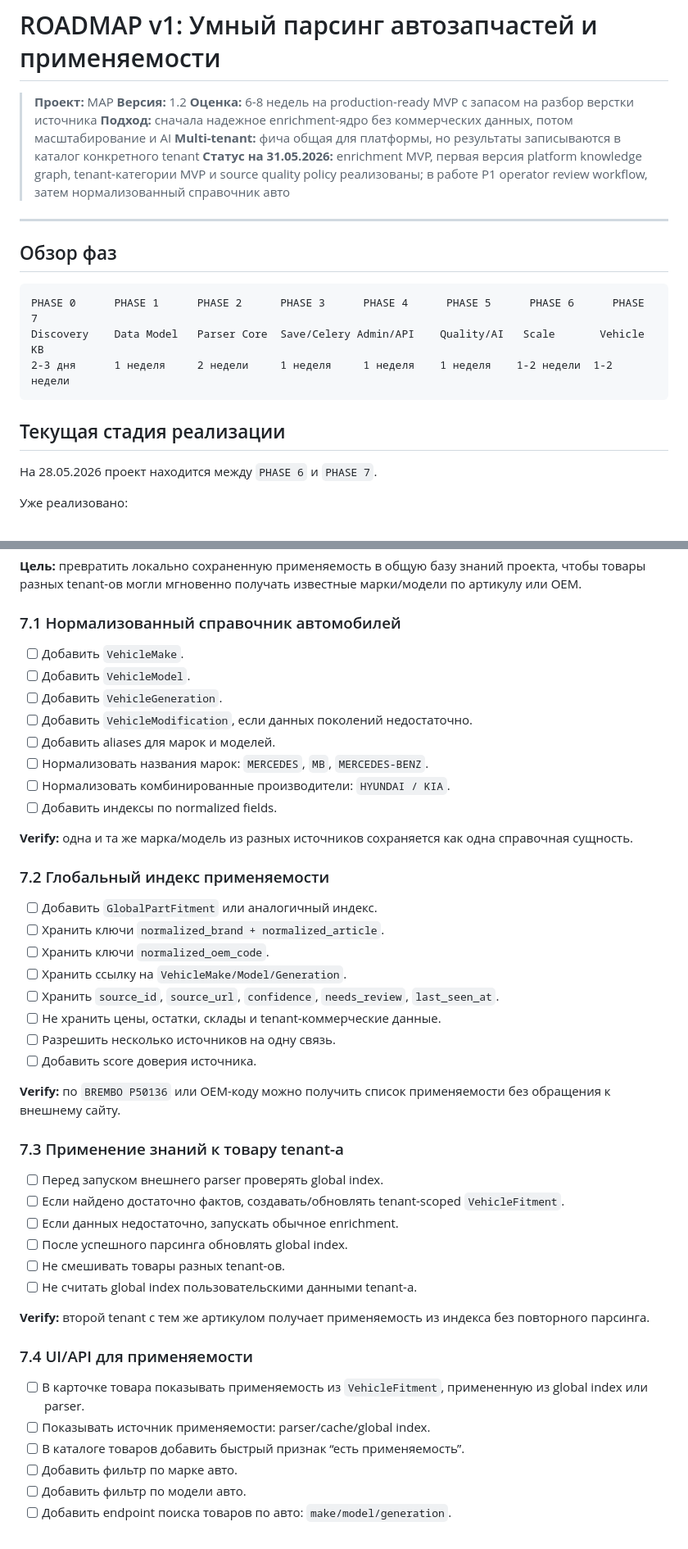
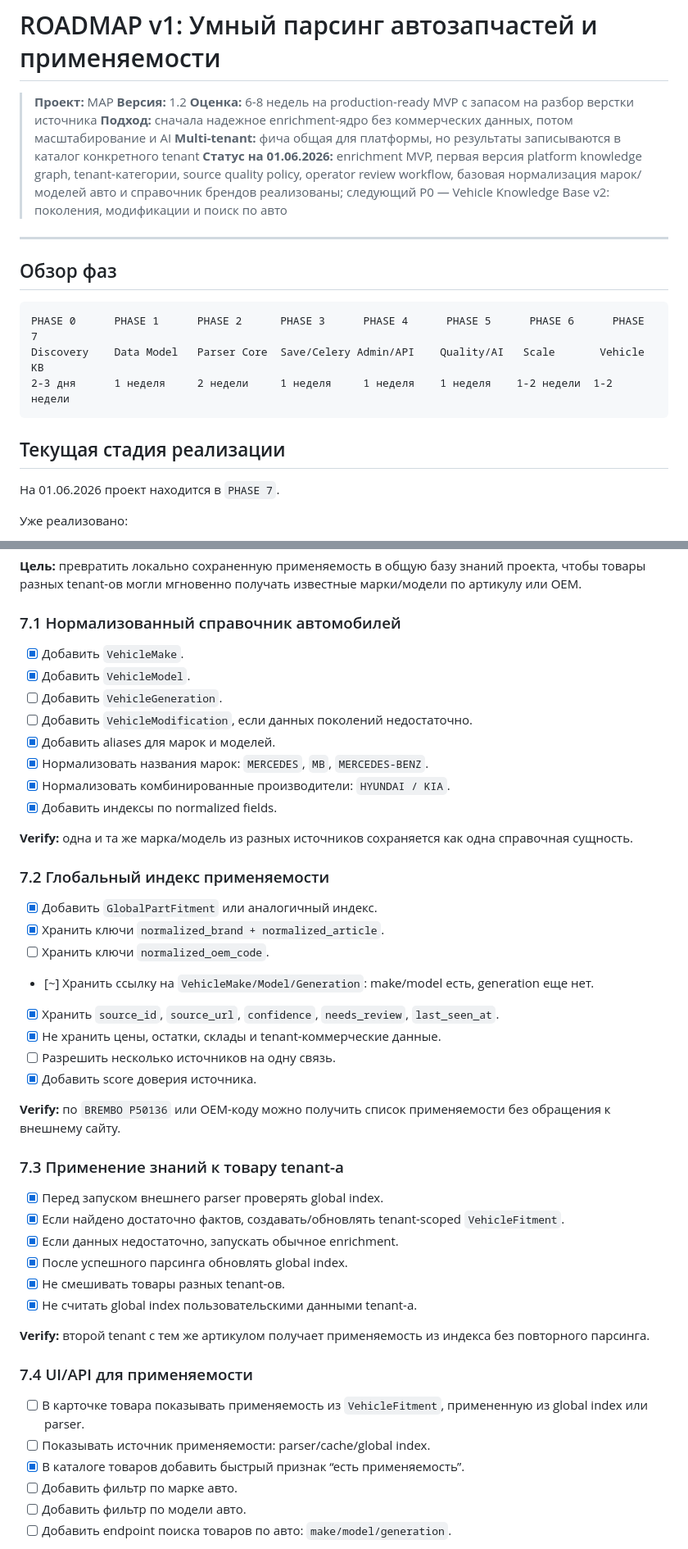
Before and after one commit to Mr-Fulani/map-backend, a Markdown page: ROADMAP_умный_парсинг_автозапчастей_v1.md, 2 parts joined by grey strips. Shown at 82% size. Rendered like a GitHub page.

```diff
--- a/ROADMAP_умный_парсинг_автозапчастей_v1.md
+++ b/ROADMAP_умный_парсинг_автозапчастей_v1.md
@@ -5,7 +5,7 @@
 > **Оценка:** 6-8 недель на production-ready MVP с запасом на разбор верстки источника
 > **Подход:** сначала надежное enrichment-ядро без коммерческих данных, потом масштабирование и AI
 > **Multi-tenant:** фича общая для платформы, но результаты записываются в каталог конкретного tenant
-> **Статус на 31.05.2026:** enrichment MVP, первая версия platform knowledge graph, tenant-категории MVP и source quality policy реализованы; в работе P1 operator review workflow, затем нормализованный справочник авто
+> **Статус на 01.06.2026:** enrichment MVP, первая версия platform knowledge graph, tenant-категории, source quality policy, operator review workflow, базовая нормализация марок/моделей авто и справочник брендов реализованы; следующий P0 — Vehicle Knowledge Base v2: поколения, модификации и поиск по авто
 
 ---
 
@@ -19,7 +19,7 @@ Discovery    Data Model   Parser Core  Save/Celery Admin/API    Quality/AI   Sca
 
 ## Текущая стадия реализации
 
-На 28.05.2026 проект находится между `PHASE 6` и `PHASE 7`.
+На 01.06.2026 проект находится в `PHASE 7`.
 
 Уже реализовано:
 
@@ -541,38 +563,38 @@ Discovery    Data Model   Parser Core  Save/Celery Admin/API    Quality/AI   Sca
 
 ### 7.1 Нормализованный справочник автомобилей
 
-- [ ] Добавить `VehicleMake`.
-- [ ] Добавить `VehicleModel`.
+- [x] Добавить `VehicleMake`.
+- [x] Добавить `VehicleModel`.
 - [ ] Добавить `VehicleGeneration`.
 - [ ] Добавить `VehicleModification`, если данных поколений недостаточно.
-- [ ] Добавить aliases для марок и моделей.
-- [ ] Нормализовать названия марок: `MERCEDES`, `MB`, `MERCEDES-BENZ`.
-- [ ] Нормализовать комбинированные производители: `HYUNDAI / KIA`.
-- [ ] Добавить индексы по normalized fields.
+- [x] Добавить aliases для марок и моделей.
+- [x] Нормализовать названия марок: `MERCEDES`, `MB`, `MERCEDES-BENZ`.
+- [x] Нормализовать комбинированные производители: `HYUNDAI / KIA`.
+- [x] Добавить индексы по normalized fields.
 
 **Verify:** одна и та же марка/модель из разных источников сохраняется как одна справочная сущность.
 
 ### 7.2 Глобальный индекс применяемости
 
-- [ ] Добавить `GlobalPartFitment` или аналогичный индекс.
-- [ ] Хранить ключи `normalized_brand + normalized_article`.
+- [x] Добавить `GlobalPartFitment` или аналогичный индекс.
+- [x] Хранить ключи `normalized_brand + normalized_article`.
 - [ ] Хранить ключи `normalized_oem_code`.
-- [ ] Хранить ссылку на `VehicleMake/Model/Generation`.
-- [ ] Хранить `source_id`, `source_url`, `confidence`, `needs_review`, `last_seen_at`.
-- [ ] Не хранить цены, остатки, склады и tenant-коммерческие данные.
+- [~] Хранить ссылку на `VehicleMake/Model/Generation`: make/model есть, generation еще нет.
+- [x] Хранить `source_id`, `source_url`, `confidence`, `needs_review`, `last_seen_at`.
+- [x] Не хранить цены, остатки, склады и tenant-коммерческие данные.
 - [ ] Разрешить несколько источников на одну связь.
-- [ ] Добавить score доверия источника.
+- [x] Добавить score доверия источника.
 
 **Verify:** по `BREMBO P50136` или OEM-коду можно получить список применяемости без обращения к внешнему сайту.
 
 ### 7.3 Применение знаний к товару tenant-а
 
-- [ ] Перед запуском внешнего parser проверять global index.
-- [ ] Если найдено достаточно фактов, создавать/обновлять tenant-scoped `VehicleFitment`.
-- [ ] Если данных недостаточно, запускать обычное enrichment.
-- [ ] После успешного парсинга обновлять global index.
-- [ ] Не смешивать товары разных tenant-ов.
-- [ ] Не считать global index пользовательскими данными tenant-а.
+- [x] Перед запуском внешнего parser проверять global index.
+- [x] Если найдено достаточно фактов, создавать/обновлять tenant-scoped `VehicleFitment`.
+- [x] Если данных недостаточно, запускать обычное enrichment.
+- [x] После успешного парсинга обновлять global index.
+- [x] Не смешивать товары разных tenant-ов.
+- [x] Не считать global index пользовательскими данными tenant-а.
 
 **Verify:** второй tenant с тем же артикулом получает применяемость из индекса без повторного парсинга.
 
@@ -580,7 +602,7 @@ Discovery    Data Model   Parser Core  Save/Celery Admin/API    Quality/AI   Sca
 
 - [ ] В карточке товара показывать применяемость из `VehicleFitment`, примененную из global index или parser.
 - [ ] Показывать источник применяемости: parser/cache/global index.
-- [ ] В каталоге товаров добавить быстрый признак “есть применяемость”.
+- [x] В каталоге товаров добавить быстрый признак “есть применяемость”.
 - [ ] Добавить фильтр по марке авто.
 - [ ] Добавить фильтр по модели авто.
 - [ ] Добавить endpoint поиска товаров по авто: `make/model/generation`.
```
Also changed, not shown: other parts of ROADMAP_умный_парсинг_автозапчастей_v1.md (+45 -23 lines), ARCHITECTURE_part_knowledge_graph.md (+14 -10 lines), ТЗ_умный_парсинг_автозапчастей_v1.md (+15 -1 lines).
